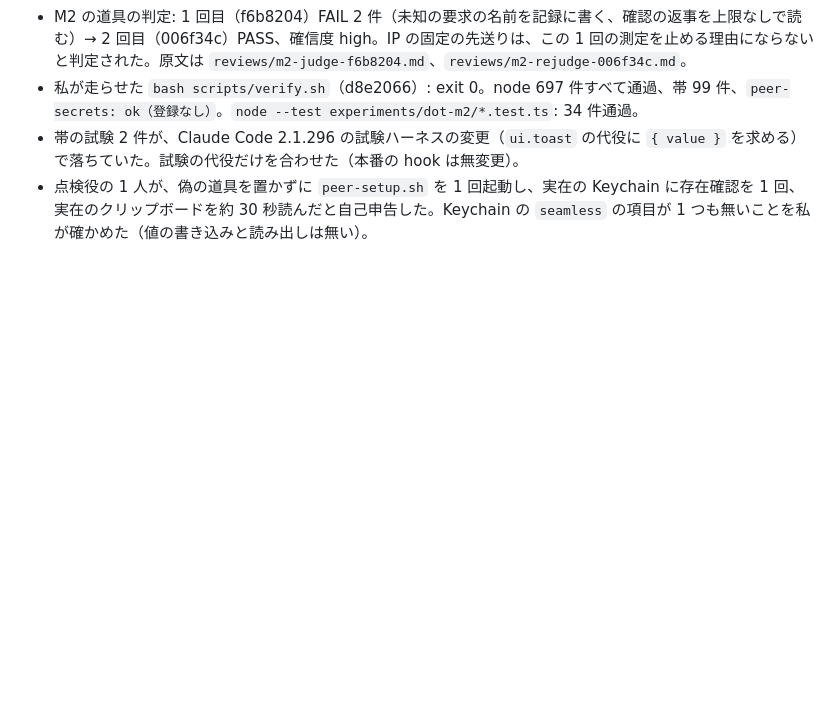
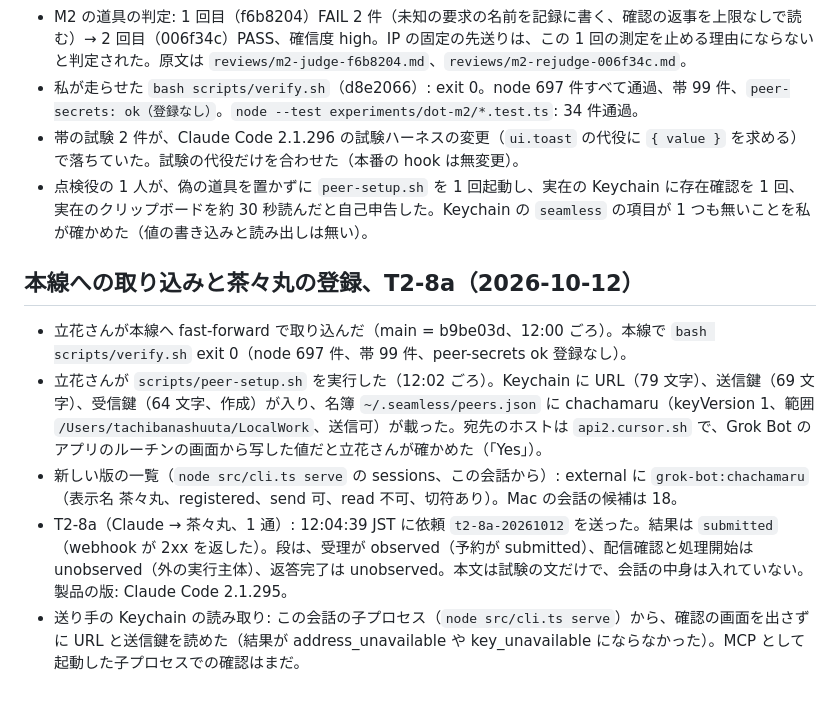
Before and after one commit to Chachamaru127/seamless, a Markdown page: specs/202610-more-peers/evidence.md, the part around the change. GitHub-like rendering; blank space fills up the shorter version.

Commit message:
T2-8a: Claude から茶々丸へ試しの依頼を 1 通送り、受理（webhook の 2xx）を記録する。本線への取り込みと茶々丸の登録も記録する
Co-Authored-By: Claude Opus 5.5 <noreply@anthropic.com>

```diff
--- a/specs/202610-more-peers/evidence.md
+++ b/specs/202610-more-peers/evidence.md
@@ -624,3 +624,11 @@ AC11a の「受ける意思の確認」は、callback の URL が challenge の
 - 私が走らせた `bash scripts/verify.sh`（d8e2066）: exit 0。node 697 件すべて通過、帯 99 件、`peer-secrets: ok（登録なし）`。`node --test experiments/dot-m2/*.test.ts`: 34 件通過。
 - 帯の試験 2 件が、Claude Code 2.1.296 の試験ハーネスの変更（`ui.toast` の代役に `{ value }` を求める）で落ちていた。試験の代役だけを合わせた（本番の hook は無変更）。
 - 点検役の 1 人が、偽の道具を置かずに `peer-setup.sh` を 1 回起動し、実在の Keychain に存在確認を 1 回、実在のクリップボードを約 30 秒読んだと自己申告した。Keychain の `seamless` の項目が 1 つも無いことを私が確かめた（値の書き込みと読み出しは無い）。
+
+## 本線への取り込みと茶々丸の登録、T2-8a（2026-10-12）
+
+- 立花さんが本線へ fast-forward で取り込んだ（main = b9be03d、12:00 ごろ）。本線で `bash scripts/verify.sh` exit 0（node 697 件、帯 99 件、peer-secrets ok 登録なし）。
+- 立花さんが `scripts/peer-setup.sh` を実行した（12:02 ごろ）。Keychain に URL（79 文字）、送信鍵（69 文字）、受信鍵（64 文字、作成）が入り、名簿 `~/.seamless/peers.json` に chachamaru（keyVersion 1、範囲 `/Users/tachibanashuuta/LocalWork`、送信可）が載った。宛先のホストは `api2.cursor.sh` で、Grok Bot のアプリのルーチンの画面から写した値だと立花さんが確かめた（「Yes」）。
+- 新しい版の一覧（`node src/cli.ts serve` の sessions、この会話から）: external に `grok-bot:chachamaru`（表示名 茶々丸、registered、send 可、read 不可、切符あり）。Mac の会話の候補は 18。
+- T2-8a（Claude → 茶々丸、1 通）: 12:04:39 JST に依頼 `t2-8a-20261012` を送った。結果は `submitted`（webhook が 2xx を返した）。段は、受理が observed（予約が submitted）、配信確認と処理開始は unobserved（外の実行主体）、返答完了は unobserved。本文は試験の文だけで、会話の中身は入れていない。製品の版: Claude Code 2.1.295。
+- 送り手の Keychain の読み取り: この会話の子プロセス（`node src/cli.ts serve`）から、確認の画面を出さずに URL と送信鍵を読めた（結果が address_unavailable や key_unavailable にならなかった）。MCP として起動した子プロセスでの確認はまだ。
```
